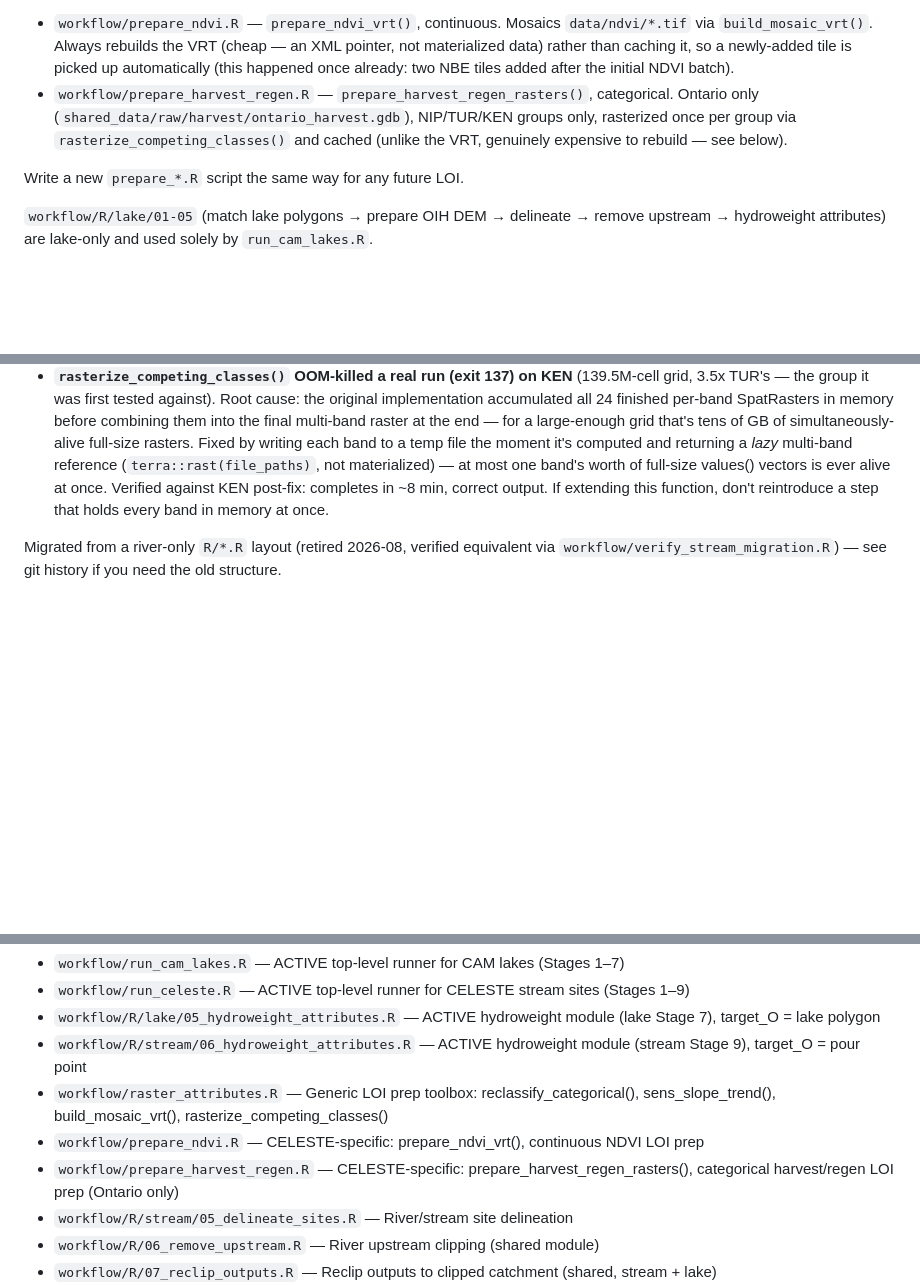
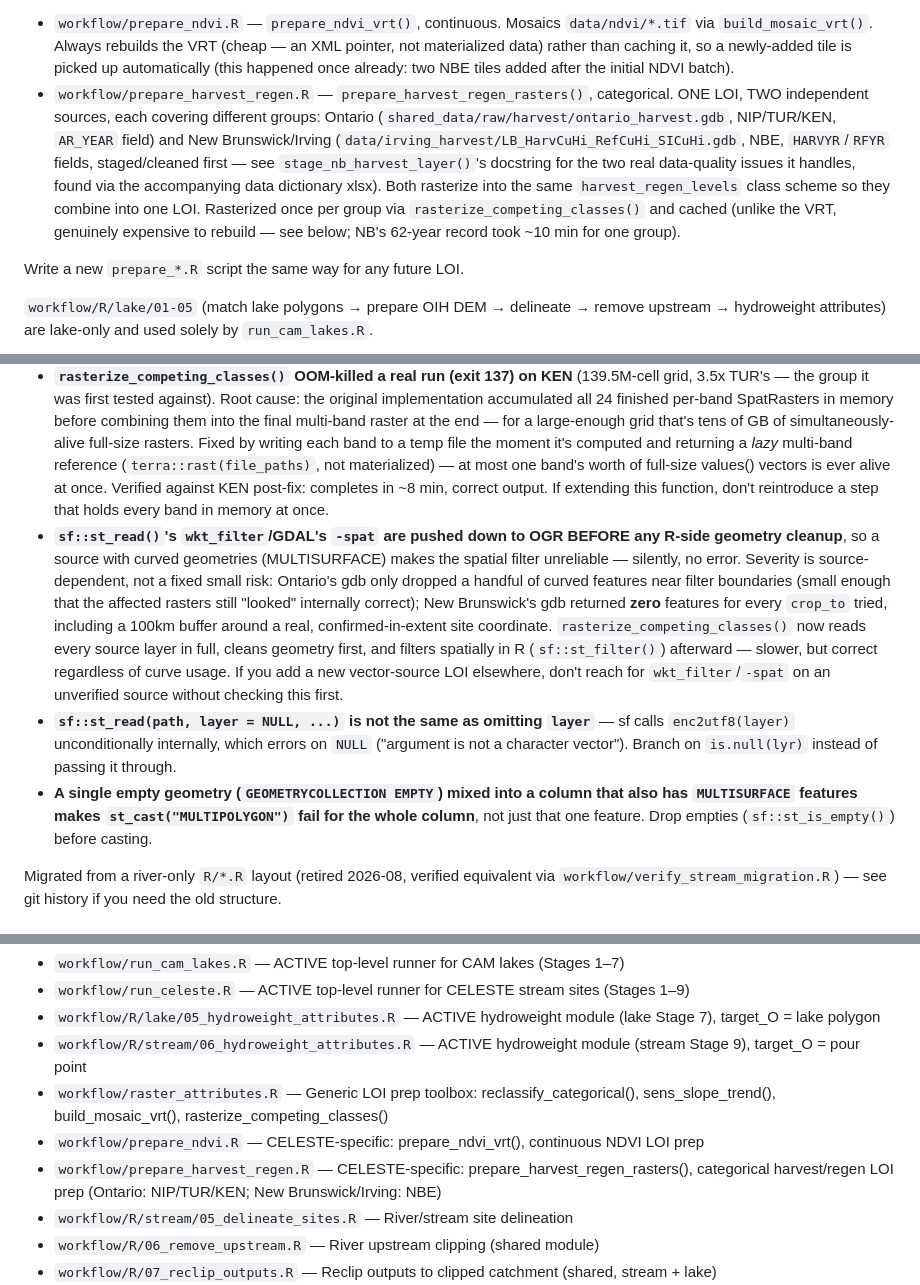
Before and after one commit to sg-woodman/catchment-workflow, a Markdown page: CLAUDE.md, 3 parts joined by grey strips. Rendered like a GitHub page; blank space fills up the shorter version.

Commit message:
docs: document the NB harvest source and three new geometry/filter quirks
Updates the harvest_regen LOI description (no longer Ontario-only)
and adds the wkt_filter/curved-geometry, st_read(layer=NULL), and
empty-geometry-cast bugs to the "Known terra / hydroweight quirks"
section.

```diff
--- a/CLAUDE.md
+++ b/CLAUDE.md
@@ -93,7 +93,7 @@ Both projects use the `hydroweight` package to compute inverse-distance-weighted
 
 **Each LOI's actual data prep is a separate `workflow/prepare_*.R` script, not inline in the runner or the generic hydroweight module** — this is deliberate: what a given LOI needs (source data, mosaicking vs. rasterization, reprojection, temporal precedence, whatever) is exactly the part expected to differ between projects, so `run_celeste.R` / `run_cam_lakes.R` stay standardized orchestrators that just call a `prepare_*()` function and get back a path, while `workflow/raster_attributes.R` stays a generic toolbox neither script is tied to. Current examples for CELESTE:
 - `workflow/prepare_ndvi.R` — `prepare_ndvi_vrt()`, continuous. Mosaics `data/ndvi/*.tif` via `build_mosaic_vrt()`. Always rebuilds the VRT (cheap — an XML pointer, not materialized data) rather than caching it, so a newly-added tile is picked up automatically (this happened once already: two NBE tiles added after the initial NDVI batch).
-- `workflow/prepare_harvest_regen.R` — `prepare_harvest_regen_rasters()`, categorical. Ontario only (`shared_data/raw/harvest/ontario_harvest.gdb`), NIP/TUR/KEN groups only, rasterized once per group via `rasterize_competing_classes()` and cached (unlike the VRT, genuinely expensive to rebuild — see below).
+- `workflow/prepare_harvest_regen.R` — `prepare_harvest_regen_rasters()`, categorical. ONE LOI, TWO independent sources, each covering different groups: Ontario (`shared_data/raw/harvest/ontario_harvest.gdb`, NIP/TUR/KEN, `AR_YEAR` field) and New Brunswick/Irving (`data/irving_harvest/LB_HarvCuHi_RefCuHi_SICuHi.gdb`, NBE, `HARVYR`/`RFYR` fields, staged/cleaned first — see `stage_nb_harvest_layer()`'s docstring for the two real data-quality issues it handles, found via the accompanying data dictionary xlsx). Both rasterize into the same `harvest_regen_levels` class scheme so they combine into one LOI. Rasterized once per group via `rasterize_competing_classes()` and cached (unlike the VRT, genuinely expensive to rebuild — see below; NB's 62-year record took ~10 min for one group).
 
 Write a new `prepare_*.R` script the same way for any future LOI.
 
@@ -110,6 +110,9 @@ All confirmed by direct testing, not assumed, while building the harvest/regen l
 - **A categorical LOI with only one class actually present in the ROI produces an id-less column** (`"Class_{scheme}_prop"`, no class number) — ambiguous to parse, and every such layer produces the *same* raw names, so binding multiple degenerate layers collides. `single_class_value()` + `degenerate_categorical_table()` detect this and compute the answer directly instead of calling `hydroweight_attributes()`: a class covering 100% of the ROI has an exactly-1.0 distance-weighted proportion under *any* weighting scheme (indicator = 1 everywhere, so the weighted mean is `sum(weight)/sum(weight) = 1` regardless of the actual weights) — not an approximation.
 - **A class with zero occurrences (but not the *only* class — some other class is present) is omitted from the output entirely**, not reported as 0. Fine for one site alone; once multiple sites/layers are bound together (always, in this pipeline) an omitted-for-this-row column becomes a misleading `NA` after `dplyr::bind_rows()`. `ensure_full_categorical_schema()` fills any such gap with an explicit 0 after cleaning.
 - **`rasterize_competing_classes()` OOM-killed a real run (exit 137) on KEN** (139.5M-cell grid, 3.5x TUR's — the group it was first tested against). Root cause: the original implementation accumulated all 24 finished per-band SpatRasters in memory before combining them into the final multi-band raster at the end — for a large-enough grid that's tens of GB of simultaneously-alive full-size rasters. Fixed by writing each band to a temp file the moment it's computed and returning a *lazy* multi-band reference (`terra::rast(file_paths)`, not materialized) — at most one band's worth of full-size values() vectors is ever alive at once. Verified against KEN post-fix: completes in ~8 min, correct output. If extending this function, don't reintroduce a step that holds every band in memory at once.
+- **`sf::st_read()`'s `wkt_filter`/GDAL's `-spat` are pushed down to OGR BEFORE any R-side geometry cleanup**, so a source with curved geometries (MULTISURFACE) makes the spatial filter unreliable — silently, no error. Severity is source-dependent, not a fixed small risk: Ontario's gdb only dropped a handful of curved features near filter boundaries (small enough that the affected rasters still "looked" internally correct); New Brunswick's gdb returned **zero** features for every `crop_to` tried, including a 100km buffer around a real, confirmed-in-extent site coordinate. `rasterize_competing_classes()` now reads every source layer in full, cleans geometry first, and filters spatially in R (`sf::st_filter()`) afterward — slower, but correct regardless of curve usage. If you add a new vector-source LOI elsewhere, don't reach for `wkt_filter`/`-spat` on an unverified source without checking this first.
+- **`sf::st_read(path, layer = NULL, ...)` is not the same as omitting `layer`** — sf calls `enc2utf8(layer)` unconditionally internally, which errors on `NULL` ("argument is not a character vector"). Branch on `is.null(lyr)` instead of passing it through.
+- **A single empty geometry (`GEOMETRYCOLLECTION EMPTY`) mixed into a column that also has `MULTISURFACE` features makes `st_cast("MULTIPOLYGON")` fail for the whole column**, not just that one feature. Drop empties (`sf::st_is_empty()`) before casting.
 
 Migrated from a river-only `R/*.R` layout (retired 2026-08, verified equivalent via `workflow/verify_stream_migration.R`) — see git history if you need the old structure.
 
@@ -170,7 +173,7 @@ Two study systems: CAM lakes (45 sites) and CELESTE/river sites.
 - `workflow/R/stream/06_hydroweight_attributes.R` — ACTIVE hydroweight module (stream Stage 9), target_O = pour point
 - `workflow/raster_attributes.R`                — Generic LOI prep toolbox: reclassify_categorical(), sens_slope_trend(), build_mosaic_vrt(), rasterize_competing_classes()
 - `workflow/prepare_ndvi.R`                     — CELESTE-specific: prepare_ndvi_vrt(), continuous NDVI LOI prep
-- `workflow/prepare_harvest_regen.R`            — CELESTE-specific: prepare_harvest_regen_rasters(), categorical harvest/regen LOI prep (Ontario only)
+- `workflow/prepare_harvest_regen.R`            — CELESTE-specific: prepare_harvest_regen_rasters(), categorical harvest/regen LOI prep (Ontario: NIP/TUR/KEN; New Brunswick/Irving: NBE)
 - `workflow/R/stream/05_delineate_sites.R`      — River/stream site delineation
 - `workflow/R/06_remove_upstream.R`             — River upstream clipping (shared module)
 - `workflow/R/07_reclip_outputs.R`              — Reclip outputs to clipped catchment (shared, stream + lake)
```
